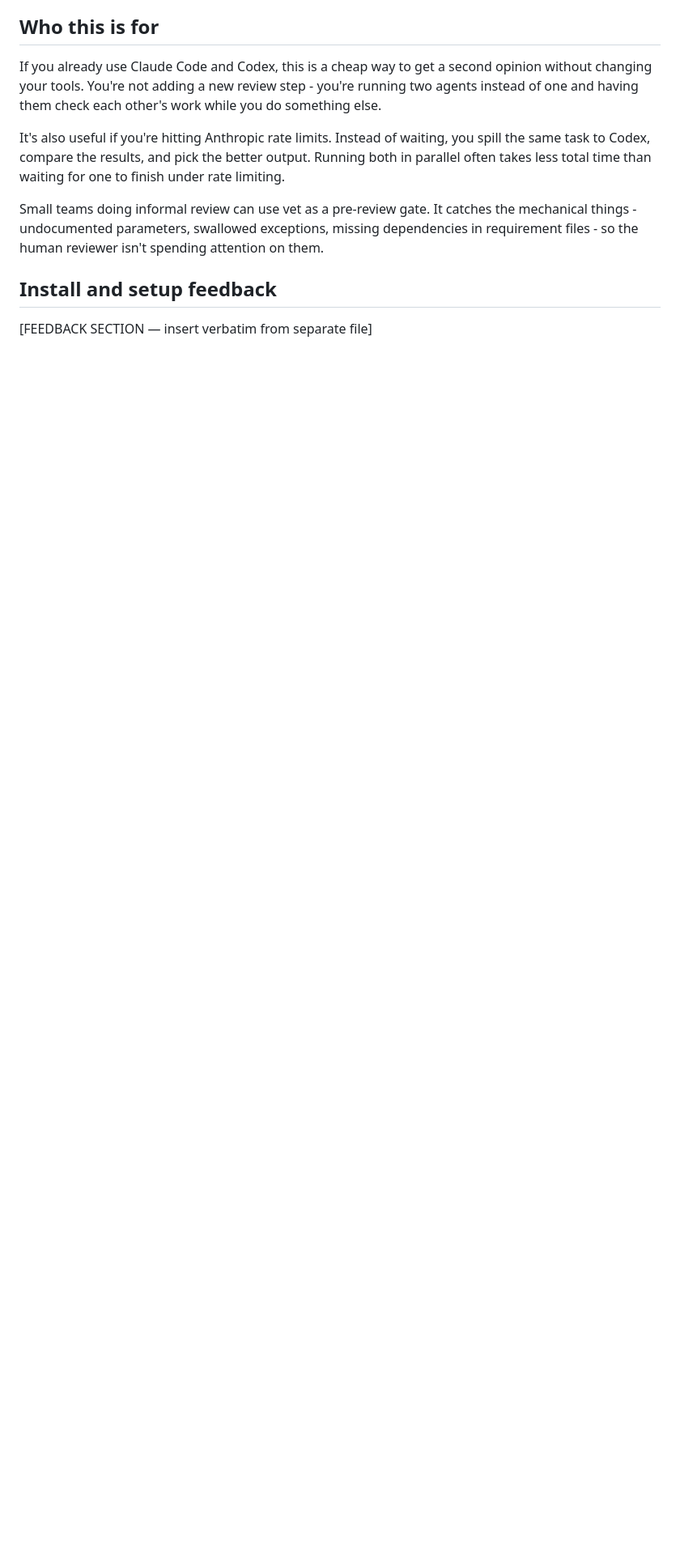
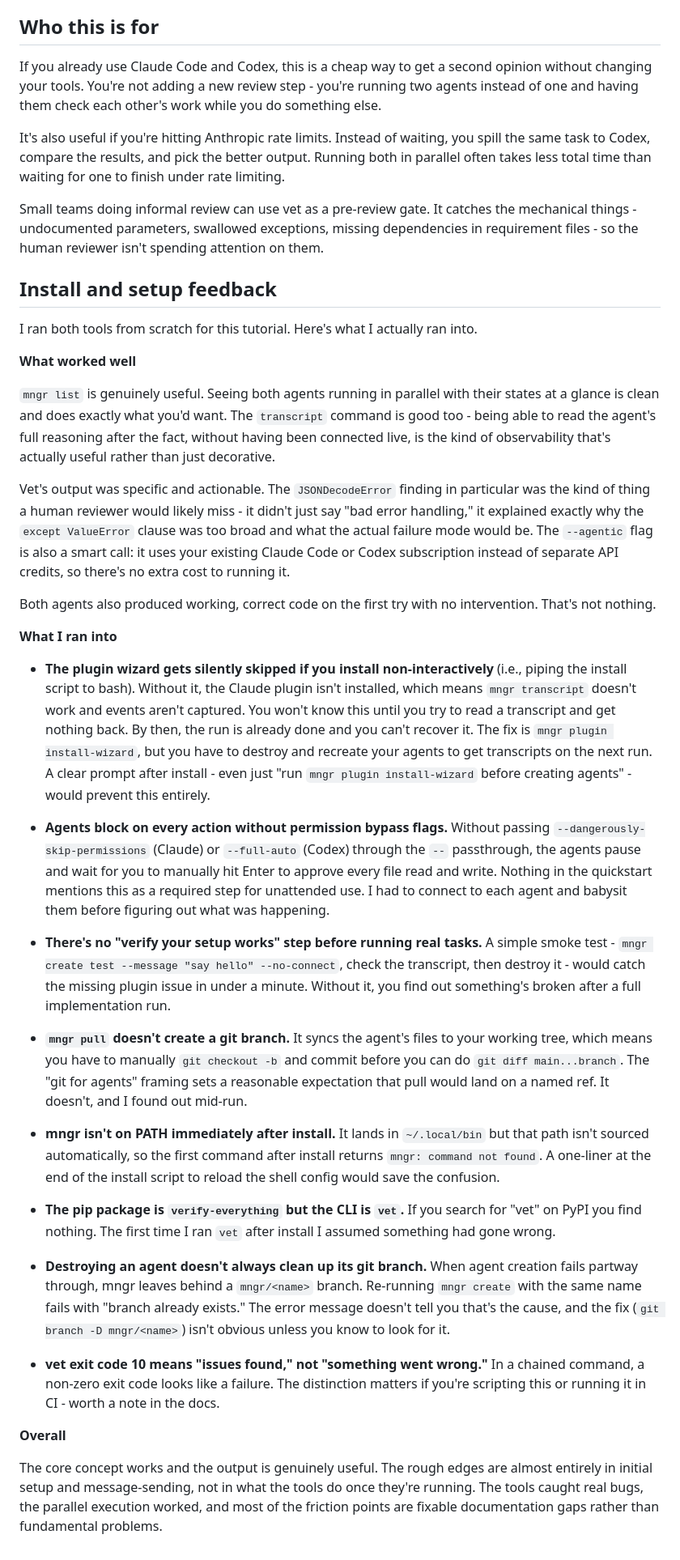
Before and after one commit to sid-valecha/quote-generator, a Markdown page: TUTORIAL.md, the part around the change. Shown at 81% size. GitHub-like rendering; blank space fills up the shorter version.

Commit message:
tutorial updated

```diff
--- a/TUTORIAL.md
+++ b/TUTORIAL.md
@@ -120,4 +120,34 @@ Small teams doing informal review can use vet as a pre-review gate. It catches t
 
 ## Install and setup feedback
 
-[FEEDBACK SECTION — insert verbatim from separate file]
+I ran both tools from scratch for this tutorial. Here's what I actually ran into.
+
+**What worked well**
+
+`mngr list` is genuinely useful. Seeing both agents running in parallel with their states at a glance is clean and does exactly what you'd want. The `transcript` command is good too - being able to read the agent's full reasoning after the fact, without having been connected live, is the kind of observability that's actually useful rather than just decorative.
+
+Vet's output was specific and actionable. The `JSONDecodeError` finding in particular was the kind of thing a human reviewer would likely miss - it didn't just say "bad error handling," it explained exactly why the `except ValueError` clause was too broad and what the actual failure mode would be. The `--agentic` flag is also a smart call: it uses your existing Claude Code or Codex subscription instead of separate API credits, so there's no extra cost to running it.
+
+Both agents also produced working, correct code on the first try with no intervention. That's not nothing.
+
+**What I ran into**
+
+- **The plugin wizard gets silently skipped if you install non-interactively** (i.e., piping the install script to bash). Without it, the Claude plugin isn't installed, which means `mngr transcript` doesn't work and events aren't captured. You won't know this until you try to read a transcript and get nothing back. By then, the run is already done and you can't recover it. The fix is `mngr plugin install-wizard`, but you have to destroy and recreate your agents to get transcripts on the next run. A clear prompt after install - even just "run `mngr plugin install-wizard` before creating agents" - would prevent this entirely.
+
+- **Agents block on every action without permission bypass flags.** Without passing `--dangerously-skip-permissions` (Claude) or `--full-auto` (Codex) through the `--` passthrough, the agents pause and wait for you to manually hit Enter to approve every file read and write. Nothing in the quickstart mentions this as a required step for unattended use. I had to connect to each agent and babysit them before figuring out what was happening.
+
+- **There's no "verify your setup works" step before running real tasks.** A simple smoke test - `mngr create test --message "say hello" --no-connect`, check the transcript, then destroy it - would catch the missing plugin issue in under a minute. Without it, you find out something's broken after a full implementation run.
+
+- **`mngr pull` doesn't create a git branch.** It syncs the agent's files to your working tree, which means you have to manually `git checkout -b` and commit before you can do `git diff main...branch`. The "git for agents" framing sets a reasonable expectation that pull would land on a named ref. It doesn't, and I found out mid-run.
+
+- **mngr isn't on PATH immediately after install.** It lands in `~/.local/bin` but that path isn't sourced automatically, so the first command after install returns `mngr: command not found`. A one-liner at the end of the install script to reload the shell config would save the confusion.
+
+- **The pip package is `verify-everything` but the CLI is `vet`.** If you search for "vet" on PyPI you find nothing. The first time I ran `vet` after install I assumed something had gone wrong.
+
+- **Destroying an agent doesn't always clean up its git branch.** When agent creation fails partway through, mngr leaves behind a `mngr/<name>` branch. Re-running `mngr create` with the same name fails with "branch already exists." The error message doesn't tell you that's the cause, and the fix (`git branch -D mngr/<name>`) isn't obvious unless you know to look for it.
+
+- **vet exit code 10 means "issues found," not "something went wrong."** In a chained command, a non-zero exit code looks like a failure. The distinction matters if you're scripting this or running it in CI - worth a note in the docs.
+
+**Overall**
+
+The core concept works and the output is genuinely useful. The rough edges are almost entirely in initial setup and message-sending, not in what the tools do once they're running. The tools caught real bugs, the parallel execution worked, and most of the friction points are fixable documentation gaps rather than fundamental problems.
```
